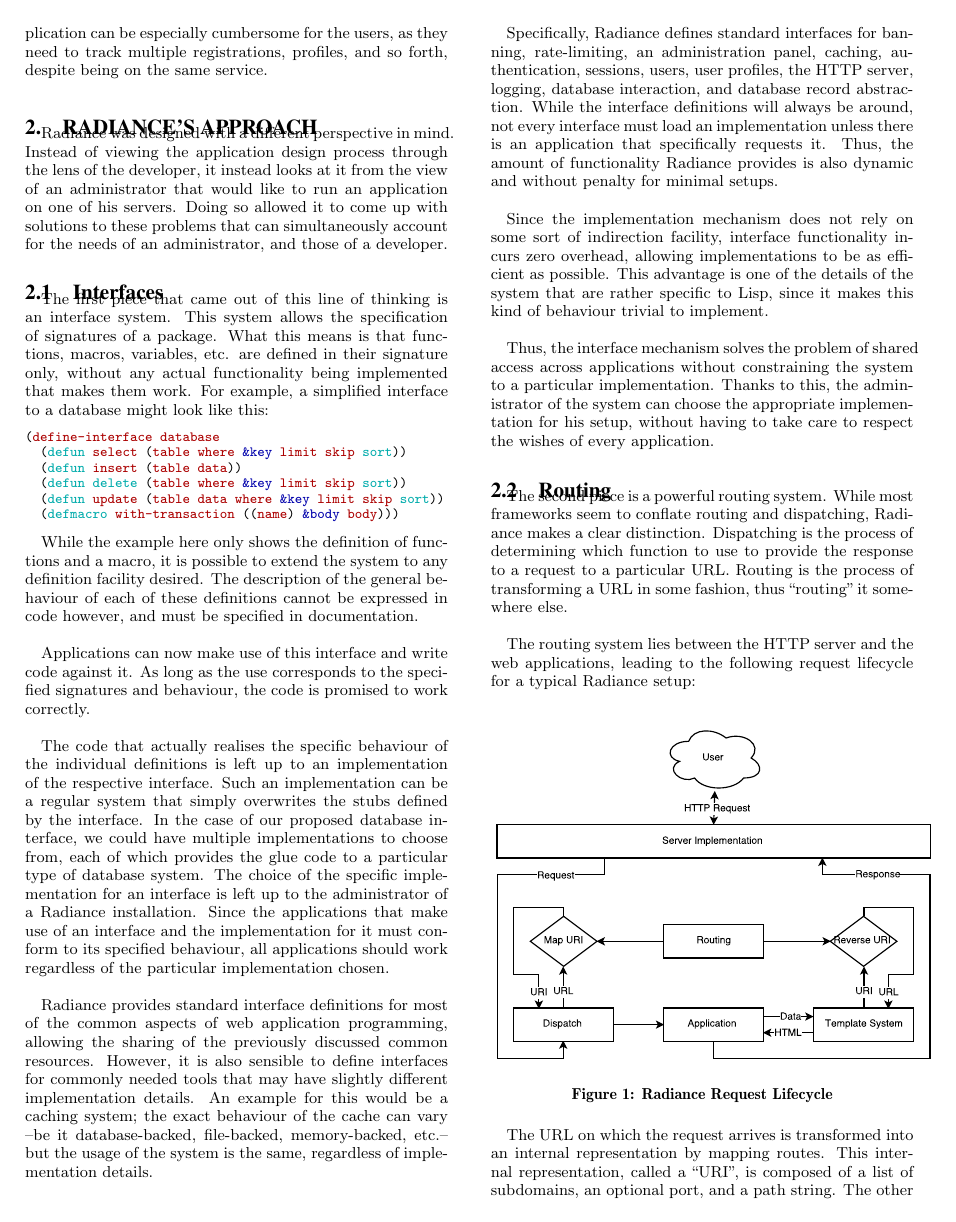
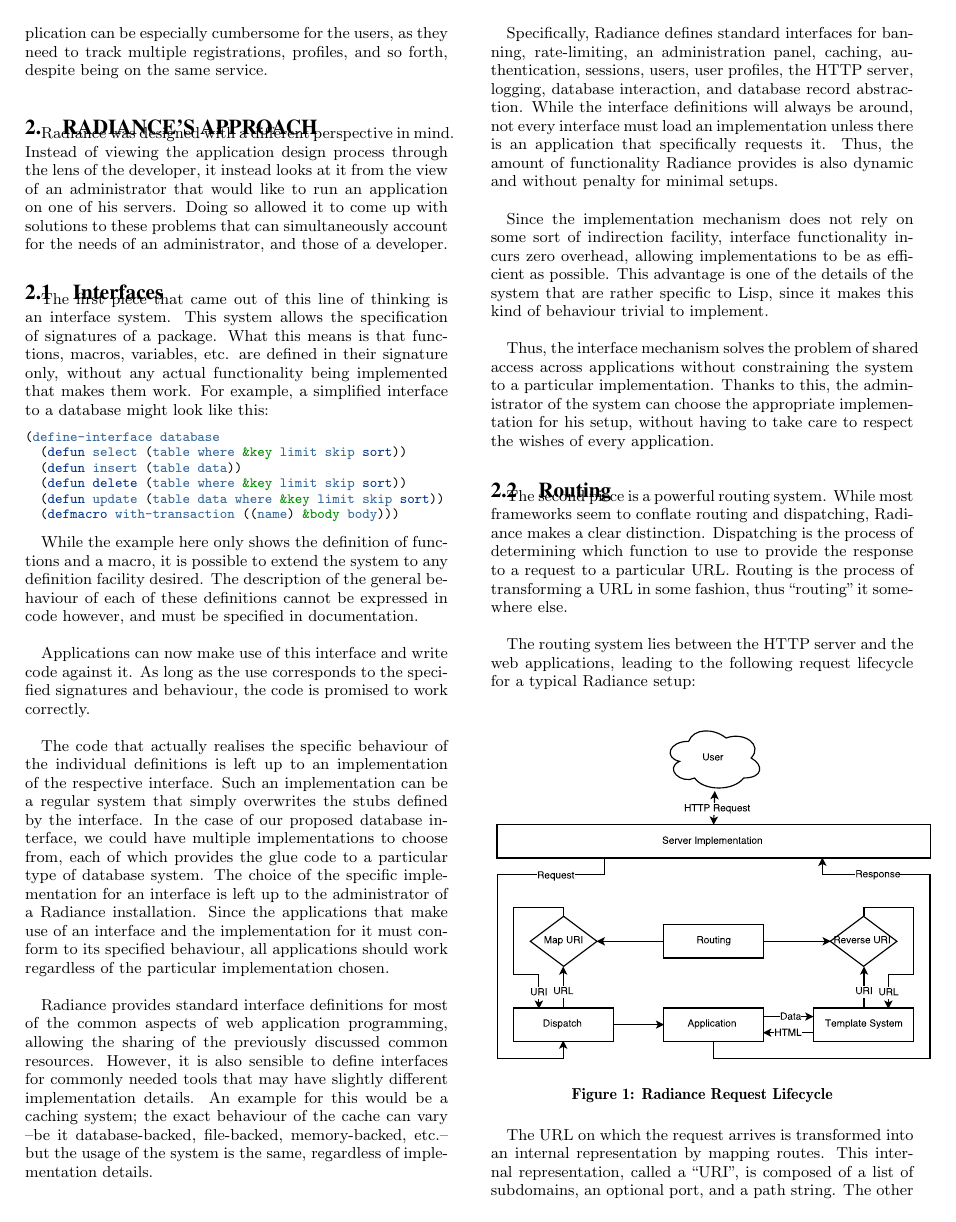
Before and after one commit to Shinmera/talks, a LaTeX paper (els2017-radiance/paper.tex): page 2 of 4. Compiled offline with XeLaTeX.

Commit message:
Tweaked highlighting

```diff
--- a/els2017-radiance/paper.tex
+++ b/els2017-radiance/paper.tex
@@ -8,7 +7,8 @@
 \usepackage{graphicx}
 \usepackage{xcolor}
 \usepackage{minted}
-\usemintedstyle{autumn}
+\usemintedstyle[html]{borland}
+\usemintedstyle[common-lisp]{pastie}
 \bibliographystyle{abbrv}
 
 \begin{document}
```
Also changed, not shown: els2017-radiance/paper.pdf, els2017-radiance/paper.tex (1 more changed lines).
